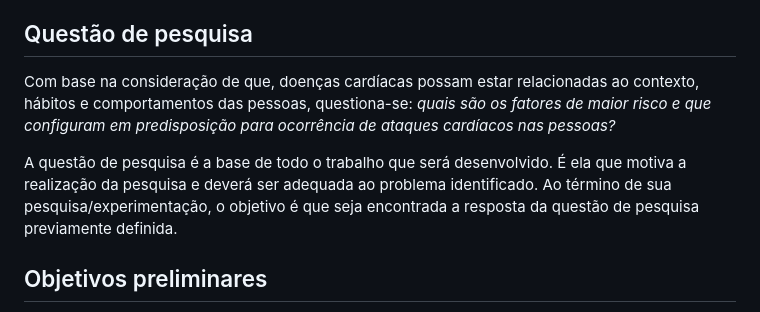
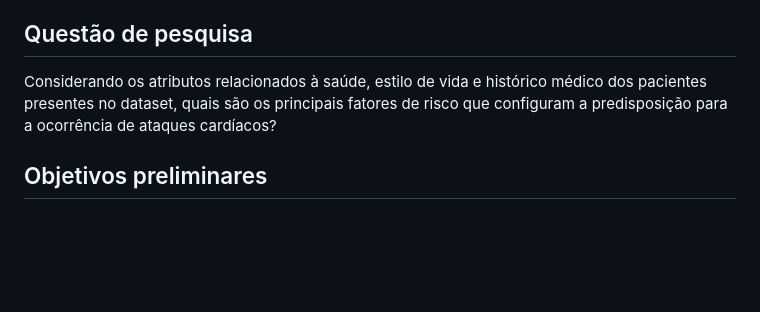
Before and after one commit to ICEI-PUC-Minas-PMV-SI/pmv-si-2024-1-pe7-t1-cardiacattackrisks, a Markdown page: docs/contexto.md, the part around the change. Rendered like a GitHub page; blank space fills up the shorter version.

Commit message:
Update contexto.md
Questão de pesquisa

```diff
--- a/docs/contexto.md
+++ b/docs/contexto.md
@@ -14,9 +14,7 @@ Em um cenário do qual observa-se um aumento de casos de infarto no mundo (ESTAD
 
 ## Questão de pesquisa
 
-Com base na consideração de que, doenças cardíacas possam estar relacionadas ao contexto, hábitos e comportamentos das pessoas, questiona-se: _quais são os fatores de maior risco e que configuram em predisposição para ocorrência de ataques cardíacos nas pessoas?_
-
-A questão de pesquisa é a base de todo o trabalho que será desenvolvido. É ela que motiva a realização da pesquisa e deverá ser adequada ao problema identificado. Ao término de sua pesquisa/experimentação, o objetivo é que seja encontrada a resposta da questão de pesquisa previamente definida.
+Considerando os atributos relacionados à saúde, estilo de vida e histórico médico dos pacientes presentes no dataset, quais são os principais fatores de risco que configuram a predisposição para a ocorrência de ataques cardíacos?
 
 ## Objetivos preliminares
 
```
